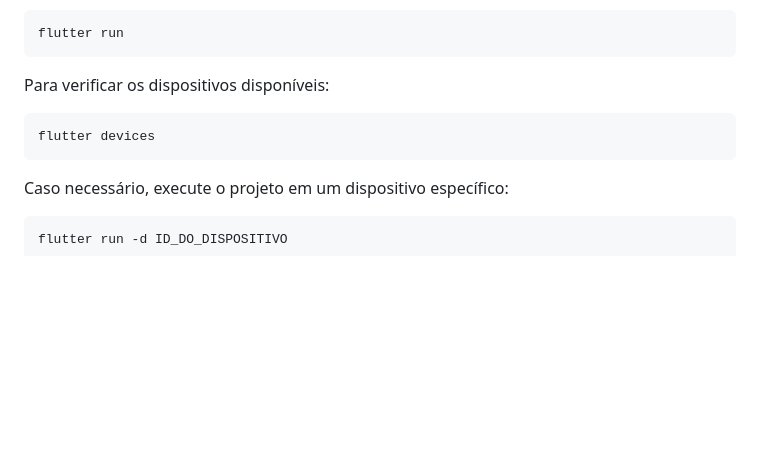
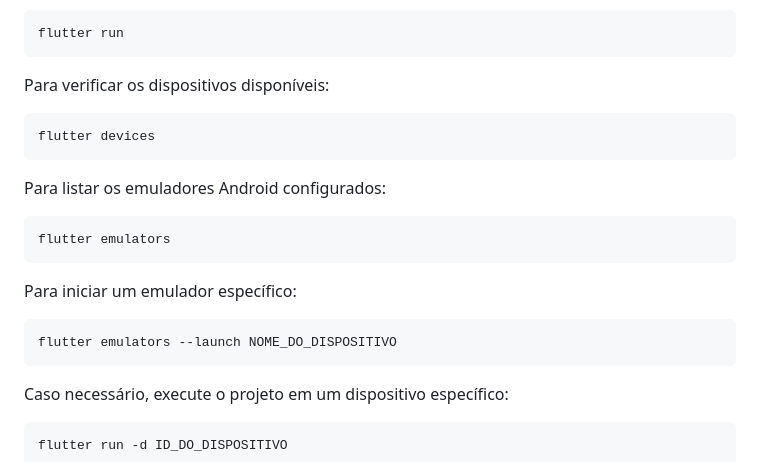
Before and after one commit to devWillianFerreira/service-order, a Markdown page: README.md, the part around the change. GitHub-like rendering; blank space fills up the shorter version.

````diff
--- a/README.md
+++ b/README.md
@@ -232,6 +232,18 @@ Para verificar os dispositivos disponíveis:
 flutter devices
 ```
 
+Para listar os emuladores Android configurados:
+
+```bash
+flutter emulators
+```
+
+Para iniciar um emulador específico:
+
+```bash
+flutter emulators --launch NOME_DO_DISPOSITIVO
+```
+
 Caso necessário, execute o projeto em um dispositivo específico:
 
 ```bash
````
